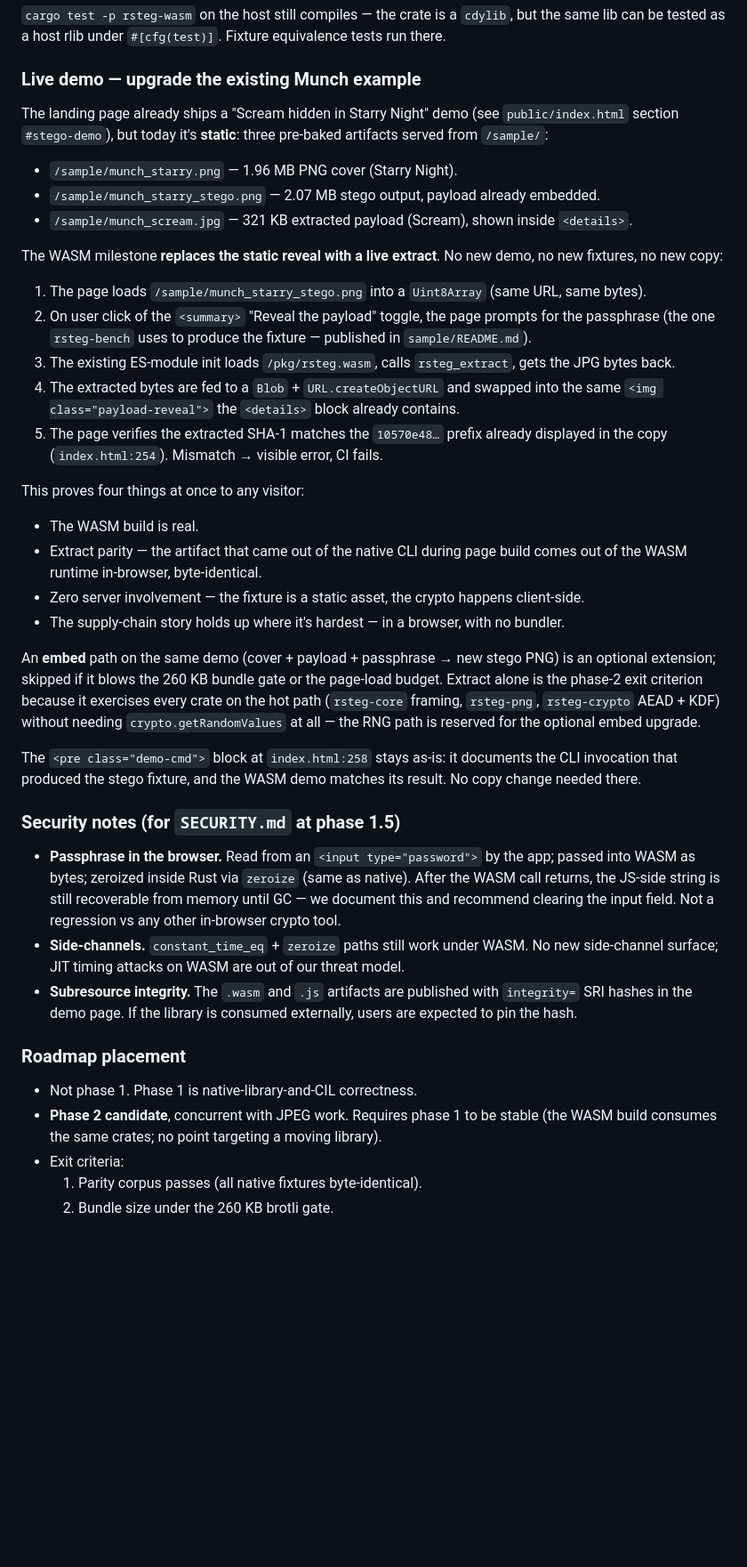
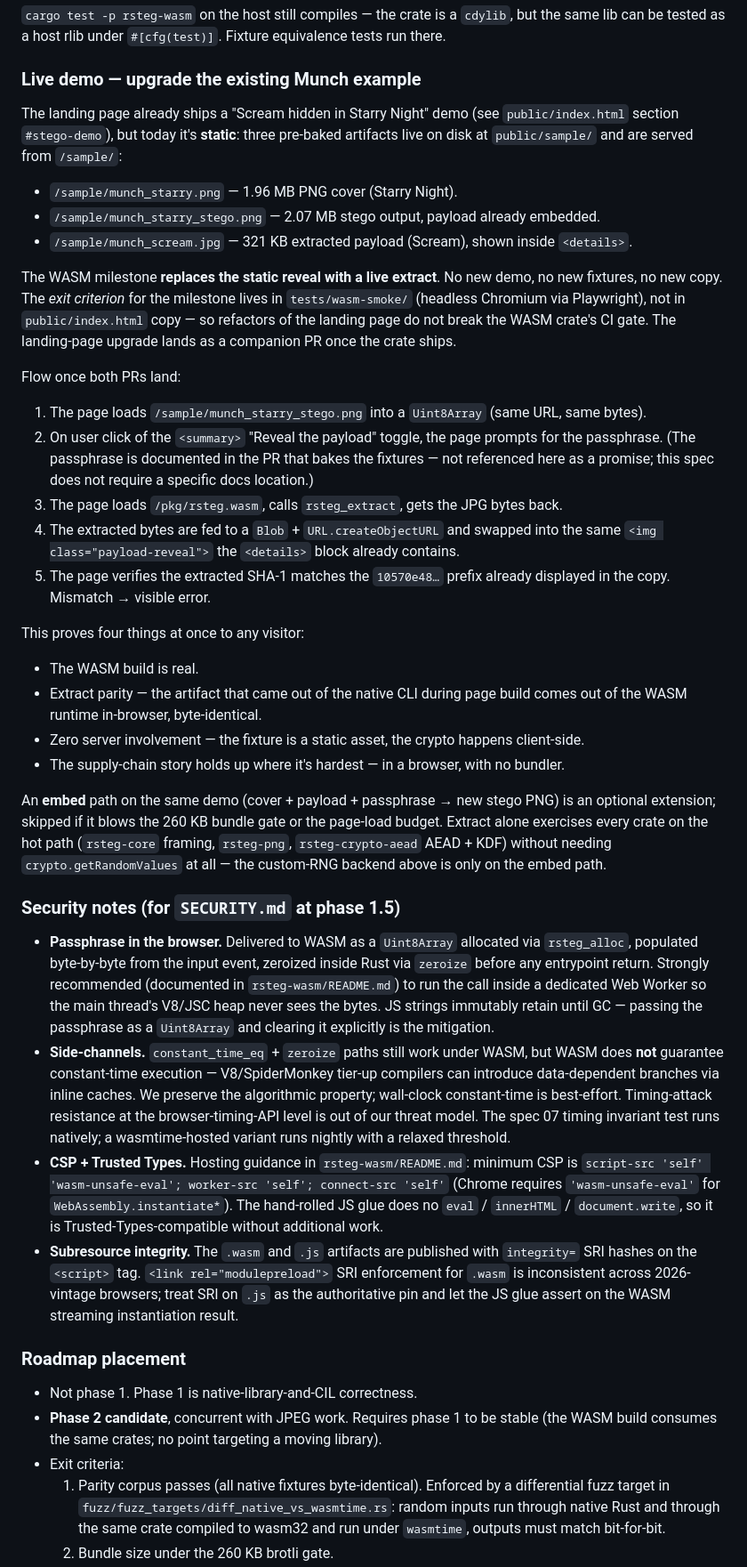
Before and after one commit to OpenHackersClub/rsteg, a Markdown page: specs/10-browser-wasm.md, the part around one of its changes. Shown at 89% size. Rendered like a GitHub page; blank space fills up the shorter version.

```diff
--- a/specs/10-browser-wasm.md
+++ b/specs/10-browser-wasm.md
@@ -157,19 +203,21 @@ The WASM build cannot regress the library's semantics. Tests go in three places:
 
 ### Live demo — upgrade the existing Munch example
 
-The landing page already ships a "Scream hidden in Starry Night" demo (see `public/index.html` section `#stego-demo`), but today it's **static**: three pre-baked artifacts served from `/sample/`:
+The landing page already ships a "Scream hidden in Starry Night" demo (see `public/index.html` section `#stego-demo`), but today it's **static**: three pre-baked artifacts live on disk at `public/sample/` and are served from `/sample/`:
 
 - `/sample/munch_starry.png` — 1.96 MB PNG cover (Starry Night).
 - `/sample/munch_starry_stego.png` — 2.07 MB stego output, payload already embedded.
 - `/sample/munch_scream.jpg` — 321 KB extracted payload (Scream), shown inside `<details>`.
 
-The WASM milestone **replaces the static reveal with a live extract**. No new demo, no new fixtures, no new copy:
+The WASM milestone **replaces the static reveal with a live extract**. No new demo, no new fixtures, no new copy. The *exit criterion* for the milestone lives in `tests/wasm-smoke/` (headless Chromium via Playwright), not in `public/index.html` copy — so refactors of the landing page do not break the WASM crate's CI gate. The landing-page upgrade lands as a companion PR once the crate ships.
+
+Flow once both PRs land:
 
 1. The page loads `/sample/munch_starry_stego.png` into a `Uint8Array` (same URL, same bytes).
-2. On user click of the `<summary>` "Reveal the payload" toggle, the page prompts for the passphrase (the one `rsteg-bench` uses to produce the fixture — published in `sample/README.md`).
-3. The existing ES-module init loads `/pkg/rsteg.wasm`, calls `rsteg_extract`, gets the JPG bytes back.
+2. On user click of the `<summary>` "Reveal the payload" toggle, the page prompts for the passphrase. (The passphrase is documented in the PR that bakes the fixtures — not referenced here as a promise; this spec does not require a specific docs location.)
+3. The page loads `/pkg/rsteg.wasm`, calls `rsteg_extract`, gets the JPG bytes back.
 4. The extracted bytes are fed to a `Blob` + `URL.createObjectURL` and swapped into the same `<img class="payload-reveal">` the `<details>` block already contains.
-5. The page verifies the extracted SHA-1 matches the `10570e48…` prefix already displayed in the copy (`index.html:254`). Mismatch → visible error, CI fails.
+5. The page verifies the extracted SHA-1 matches the `10570e48…` prefix already displayed in the copy. Mismatch → visible error.
 
 This proves four things at once to any visitor:
 
@@ -178,20 +226,19 @@ This proves four things at once to any visitor:
 - Zero server involvement — the fixture is a static asset, the crypto happens client-side.
 - The supply-chain story holds up where it's hardest — in a browser, with no bundler.
 
-An **embed** path on the same demo (cover + payload + passphrase → new stego PNG) is an optional extension; skipped if it blows the 260 KB bundle gate or the page-load budget. Extract alone is the phase-2 exit criterion because it exercises every crate on the hot path (`rsteg-core` framing, `rsteg-png`, `rsteg-crypto` AEAD + KDF) without needing `crypto.getRandomValues` at all — the RNG path is reserved for the optional embed upgrade.
-
-The `<pre class="demo-cmd">` block at `index.html:258` stays as-is: it documents the CLI invocation that produced the stego fixture, and the WASM demo matches its result. No copy change needed there.
+An **embed** path on the same demo (cover + payload + passphrase → new stego PNG) is an optional extension; skipped if it blows the 260 KB bundle gate or the page-load budget. Extract alone exercises every crate on the hot path (`rsteg-core` framing, `rsteg-png`, `rsteg-crypto-aead` AEAD + KDF) without needing `crypto.getRandomValues` at all — the custom-RNG backend above is only on the embed path.
 
 ### Security notes (for `SECURITY.md` at phase 1.5)
 
-- **Passphrase in the browser.** Read from an `<input type="password">` by the app; passed into WASM as bytes; zeroized inside Rust via `zeroize` (same as native). After the WASM call returns, the JS-side string is still recoverable from memory until GC — we document this and recommend clearing the input field. Not a regression vs any other in-browser crypto tool.
-- **Side-channels.** `constant_time_eq` + `zeroize` paths still work under WASM. No new side-channel surface; JIT timing attacks on WASM are out of our threat model.
-- **Subresource integrity.** The `.wasm` and `.js` artifacts are published with `integrity=` SRI hashes in the demo page. If the library is consumed externally, users are expected to pin the hash.
+- **Passphrase in the browser.** Delivered to WASM as a `Uint8Array` allocated via `rsteg_alloc`, populated byte-by-byte from the input event, zeroized inside Rust via `zeroize` before any entrypoint return. Strongly recommended (documented in `rsteg-wasm/README.md`) to run the call inside a dedicated Web Worker so the main thread's V8/JSC heap never sees the bytes. JS strings immutably retain until GC — passing the passphrase as a `Uint8Array` and clearing it explicitly is the mitigation.
+- **Side-channels.** `constant_time_eq` + `zeroize` paths still work under WASM, but WASM does **not** guarantee constant-time execution — V8/SpiderMonkey tier-up compilers can introduce data-dependent branches via inline caches. We preserve the algorithmic property; wall-clock constant-time is best-effort. Timing-attack resistance at the browser-timing-API level is out of our threat model. The spec 07 timing invariant test runs natively; a wasmtime-hosted variant runs nightly with a relaxed threshold.
+- **CSP + Trusted Types.** Hosting guidance in `rsteg-wasm/README.md`: minimum CSP is `script-src 'self' 'wasm-unsafe-eval'; worker-src 'self'; connect-src 'self'` (Chrome requires `'wasm-unsafe-eval'` for `WebAssembly.instantiate*`). The hand-rolled JS glue does no `eval` / `innerHTML` / `document.write`, so it is Trusted-Types-compatible without additional work.
+- **Subresource integrity.** The `.wasm` and `.js` artifacts are published with `integrity=` SRI hashes on the `<script>` tag. `<link rel="modulepreload">` SRI enforcement for `.wasm` is inconsistent across 2026-vintage browsers; treat SRI on `.js` as the authoritative pin and let the JS glue assert on the WASM streaming instantiation result.
 
 ### Roadmap placement
 
 - Not phase 1. Phase 1 is native-library-and-CIL correctness.
 - **Phase 2 candidate**, concurrent with JPEG work. Requires phase 1 to be stable (the WASM build consumes the same crates; no point targeting a moving library).
 - Exit criteria:
-  1. Parity corpus passes (all native fixtures byte-identical).
+  1. Parity corpus passes (all native fixtures byte-identical). Enforced by a differential fuzz target in `fuzz/fuzz_targets/diff_native_vs_wasmtime.rs`: random inputs run through native Rust and through the same crate compiled to wasm32 and run under `wasmtime`, outputs must match bit-for-bit.
   2. Bundle size under the 260 KB brotli gate.
```
Also changed, not shown: other parts of specs/10-browser-wasm.md (+69 -23 lines).
